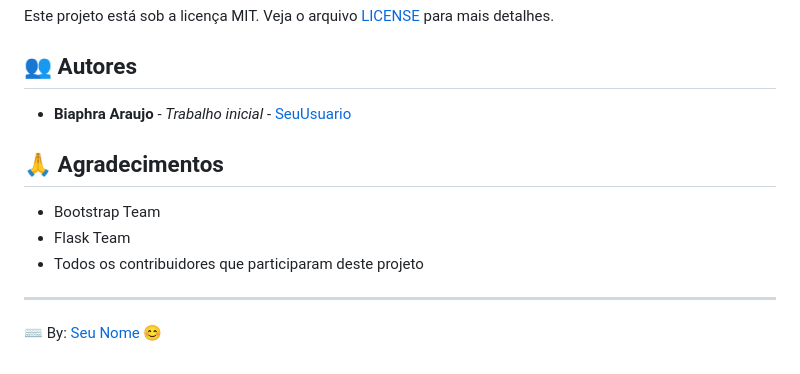
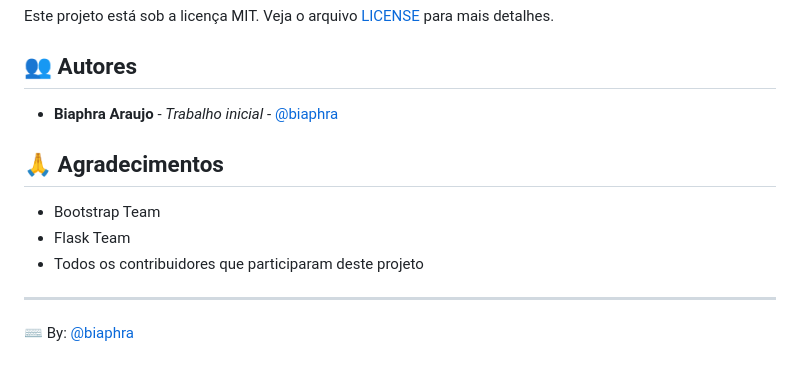
Before and after one commit to biaphra/Python_HotelSystem, a Markdown page: README.md, the part around the change. GitHub-like rendering.

```diff
--- a/README.md
+++ b/README.md
@@ -185,7 +185,7 @@ Este projeto está sob a licença MIT. Veja o arquivo [LICENSE](LICENSE) para ma
 
 ## 👥 Autores
 
-- **Biaphra Araujo** - *Trabalho inicial* - [SeuUsuario](https://github.com/biaphra)
+- **Biaphra Araujo** - *Trabalho inicial* - [@biaphra](https://github.com/biaphra)
 
 ## 🙏 Agradecimentos
 
@@ -194,4 +194,4 @@ Este projeto está sob a licença MIT. Veja o arquivo [LICENSE](LICENSE) para ma
 - Todos os contribuidores que participaram deste projeto
 
 ---
-⌨️ By: [Seu Nome](https://github.com/biaphra) 😊
+⌨️ By: [@biaphra](https://github.com/biaphra)
```
